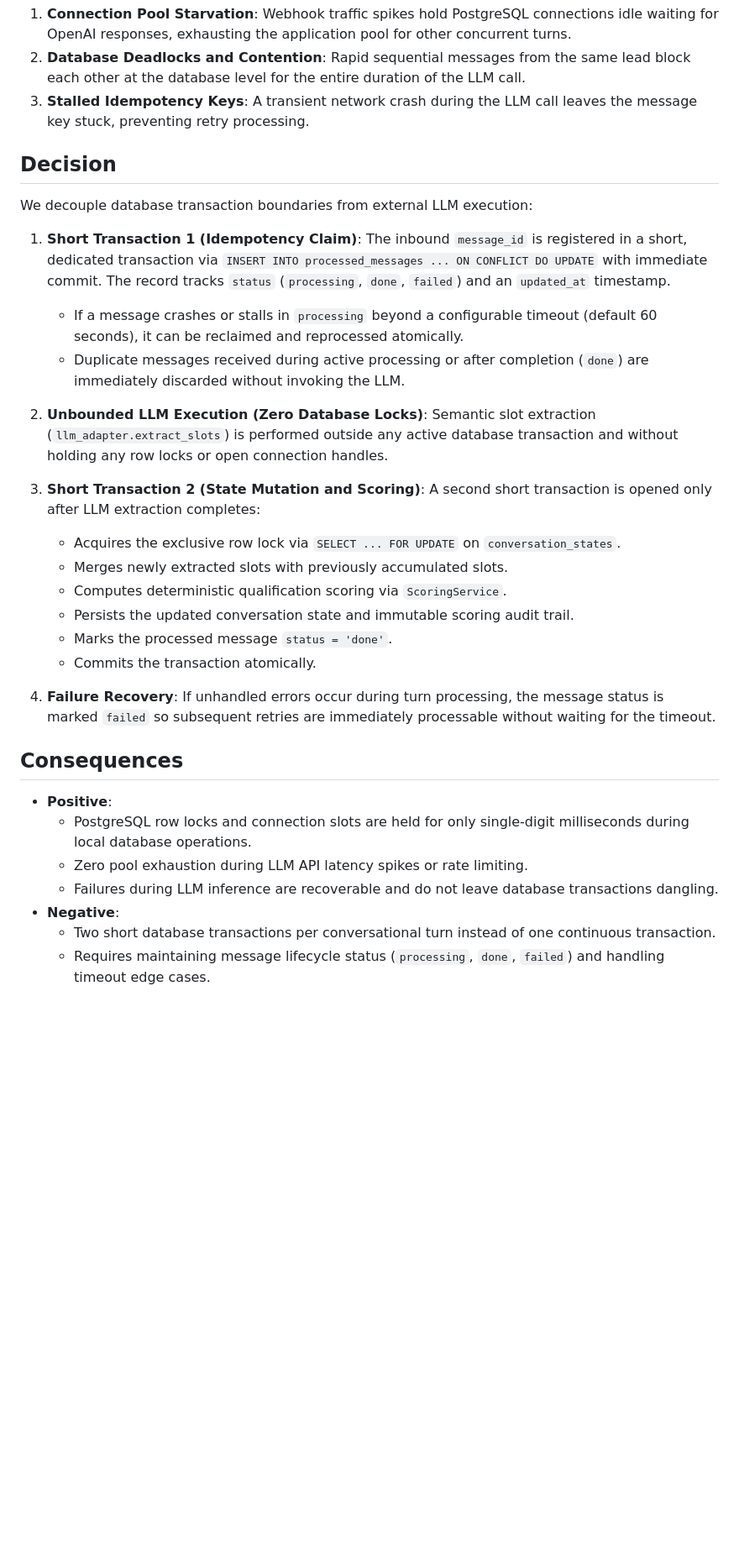
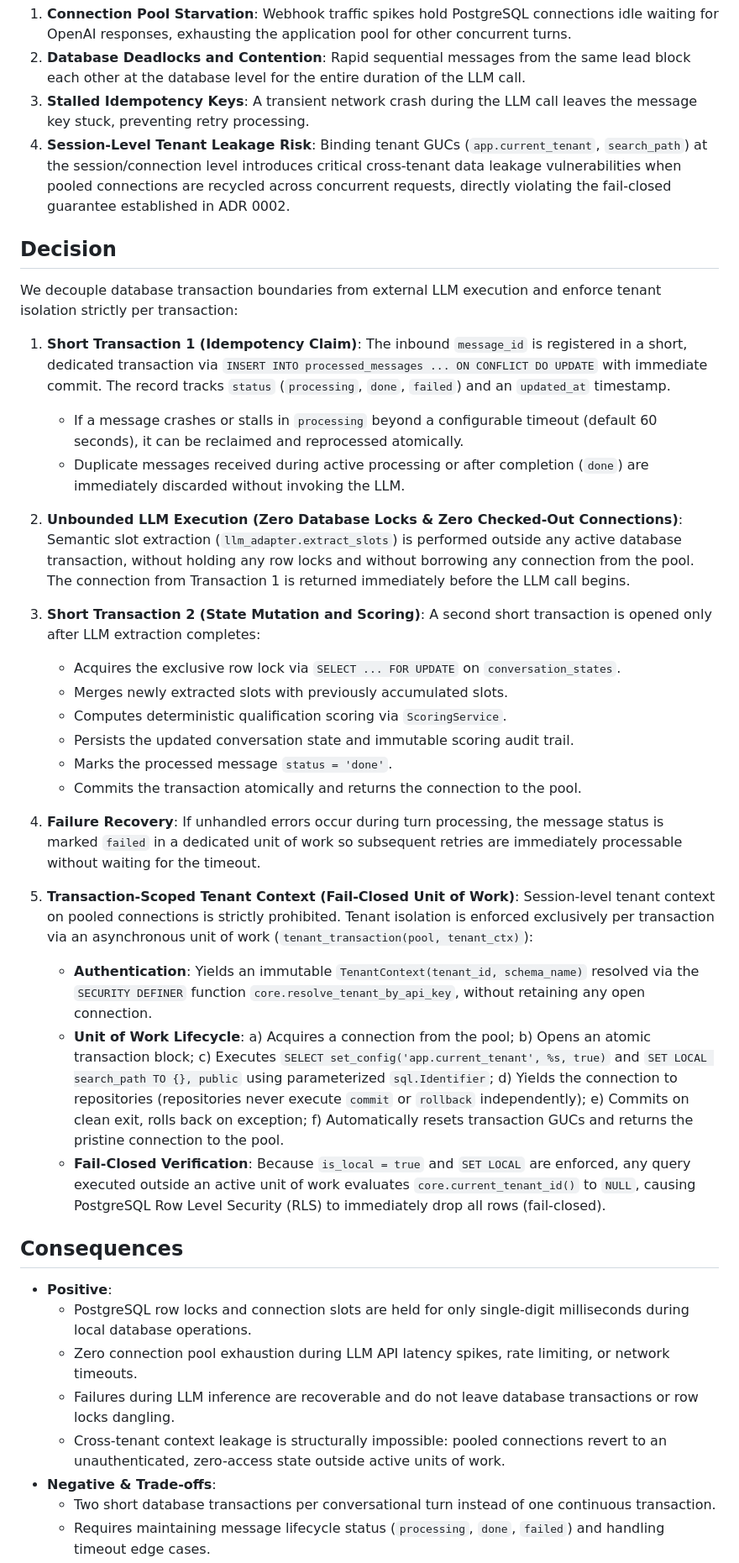
Before and after one commit to Renan-Maciel-Santos/b2b-lead-qualifier, a Markdown page: docs/adr/0004-transaction-boundaries-and-llm-calls.md, the part around one of its changes. Shown at 84% size. Drawn GitHub-style; blank space fills up the shorter version.

Commit message:
docs(adr): document transaction-scoped tenant context and fail-closed trade-offs in ADR 0004

```diff
--- a/docs/adr/0004-transaction-boundaries-and-llm-calls.md
+++ b/docs/adr/0004-transaction-boundaries-and-llm-calls.md
@@ -10,17 +10,18 @@ Holding database locks and connection pool slots open across unpredictable, mult
 1. **Connection Pool Starvation**: Webhook traffic spikes hold PostgreSQL connections idle waiting for OpenAI responses, exhausting the application pool for other concurrent turns.
 2. **Database Deadlocks and Contention**: Rapid sequential messages from the same lead block each other at the database level for the entire duration of the LLM call.
 3. **Stalled Idempotency Keys**: A transient network crash during the LLM call leaves the message key stuck, preventing retry processing.
+4. **Session-Level Tenant Leakage Risk**: Binding tenant GUCs (`app.current_tenant`, `search_path`) at the session/connection level introduces critical cross-tenant data leakage vulnerabilities when pooled connections are recycled across concurrent requests, directly violating the fail-closed guarantee established in ADR 0002.
 
 ## Decision
-We decouple database transaction boundaries from external LLM execution:
+We decouple database transaction boundaries from external LLM execution and enforce tenant isolation strictly per transaction:
 
 1. **Short Transaction 1 (Idempotency Claim)**:
    The inbound `message_id` is registered in a short, dedicated transaction via `INSERT INTO processed_messages ... ON CONFLICT DO UPDATE` with immediate commit. The record tracks `status` (`processing`, `done`, `failed`) and an `updated_at` timestamp.
    - If a message crashes or stalls in `processing` beyond a configurable timeout (default 60 seconds), it can be reclaimed and reprocessed atomically.
    - Duplicate messages received during active processing or after completion (`done`) are immediately discarded without invoking the LLM.
 
-2. **Unbounded LLM Execution (Zero Database Locks)**:
-   Semantic slot extraction (`llm_adapter.extract_slots`) is performed outside any active database transaction and without holding any row locks or open connection handles.
+2. **Unbounded LLM Execution (Zero Database Locks & Zero Checked-Out Connections)**:
+   Semantic slot extraction (`llm_adapter.extract_slots`) is performed outside any active database transaction, without holding any row locks and without borrowing any connection from the pool. The connection from Transaction 1 is returned immediately before the LLM call begins.
 
 3. **Short Transaction 2 (State Mutation and Scoring)**:
    A second short transaction is opened only after LLM extraction completes:
@@ -29,16 +30,29 @@ We decouple database transaction boundaries from external LLM execution:
    - Computes deterministic qualification scoring via `ScoringService`.
    - Persists the updated conversation state and immutable scoring audit trail.
    - Marks the processed message `status = 'done'`.
-   - Commits the transaction atomically.
+   - Commits the transaction atomically and returns the connection to the pool.
 
 4. **Failure Recovery**:
-   If unhandled errors occur during turn processing, the message status is marked `failed` so subsequent retries are immediately processable without waiting for the timeout.
+   If unhandled errors occur during turn processing, the message status is marked `failed` in a dedicated unit of work so subsequent retries are immediately processable without waiting for the timeout.
+
+5. **Transaction-Scoped Tenant Context (Fail-Closed Unit of Work)**:
+   Session-level tenant context on pooled connections is strictly prohibited. Tenant isolation is enforced exclusively per transaction via an asynchronous unit of work (`tenant_transaction(pool, tenant_ctx)`):
+   - **Authentication**: Yields an immutable `TenantContext(tenant_id, schema_name)` resolved via the `SECURITY DEFINER` function `core.resolve_tenant_by_api_key`, without retaining any open connection.
+   - **Unit of Work Lifecycle**:
+     a) Acquires a connection from the pool;
+     b) Opens an atomic transaction block;
+     c) Executes `SELECT set_config('app.current_tenant', %s, true)` and `SET LOCAL search_path TO {}, public` using parameterized `sql.Identifier`;
+     d) Yields the connection to repositories (repositories never execute `commit` or `rollback` independently);
+     e) Commits on clean exit, rolls back on exception;
+     f) Automatically resets transaction GUCs and returns the pristine connection to the pool.
+   - **Fail-Closed Verification**: Because `is_local = true` and `SET LOCAL` are enforced, any query executed outside an active unit of work evaluates `core.current_tenant_id()` to `NULL`, causing PostgreSQL Row Level Security (RLS) to immediately drop all rows (fail-closed).
 
 ## Consequences
 - **Positive**:
   - PostgreSQL row locks and connection slots are held for only single-digit milliseconds during local database operations.
-  - Zero pool exhaustion during LLM API latency spikes or rate limiting.
-  - Failures during LLM inference are recoverable and do not leave database transactions dangling.
-- **Negative**:
+  - Zero connection pool exhaustion during LLM API latency spikes, rate limiting, or network timeouts.
+  - Failures during LLM inference are recoverable and do not leave database transactions or row locks dangling.
+  - Cross-tenant context leakage is structurally impossible: pooled connections revert to an unauthenticated, zero-access state outside active units of work.
+- **Negative & Trade-offs**:
   - Two short database transactions per conversational turn instead of one continuous transaction.
   - Requires maintaining message lifecycle status (`processing`, `done`, `failed`) and handling timeout edge cases.
```
Also changed, not shown: other parts of docs/adr/0004-transaction-boundaries-and-llm-calls.md (+1 -0 lines).
